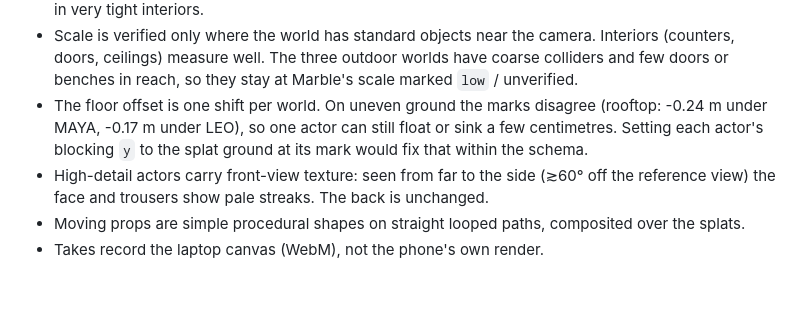
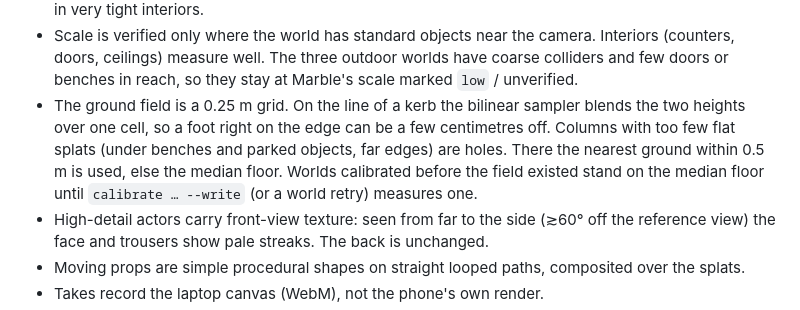
Before and after one commit to evanzyang91/soon-hackathon, a Markdown page: README.md, the part around one of its changes. GitHub-like rendering; blank space fills up the shorter version.

```diff
--- a/README.md
+++ b/README.md
@@ -484,9 +539,11 @@ Debug hooks: `window.__previz.state()` on the laptop and `window.__phone` on the
 - Scale is verified only where the world has standard objects near the camera. Interiors
   (counters, doors, ceilings) measure well. The three outdoor worlds have coarse colliders and few
   doors or benches in reach, so they stay at Marble's scale marked `low` / unverified.
-- The floor offset is one shift per world. On uneven ground the marks disagree (rooftop: -0.24 m
-  under MAYA, -0.17 m under LEO), so one actor can still float or sink a few centimetres. Setting
-  each actor's blocking `y` to the splat ground at its mark would fix that within the schema.
+- The ground field is a 0.25 m grid. On the line of a kerb the bilinear sampler blends the two
+  heights over one cell, so a foot right on the edge can be a few centimetres off. Columns with too
+  few flat splats (under benches and parked objects, far edges) are holes. There the nearest ground
+  within 0.5 m is used, else the median floor. Worlds calibrated before the field existed stand on
+  the median floor until `calibrate … --write` (or a world retry) measures one.
 - High-detail actors carry front-view texture: seen from far to the side (≳60° off the reference
   view) the face and trousers show pale streaks. The back is unchanged.
 - Moving props are simple procedural shapes on straight looped paths, composited over the splats.
```
Also changed, not shown: other parts of README.md (+55 -0 lines), docs/PLAN.md (+13 -2 lines).
